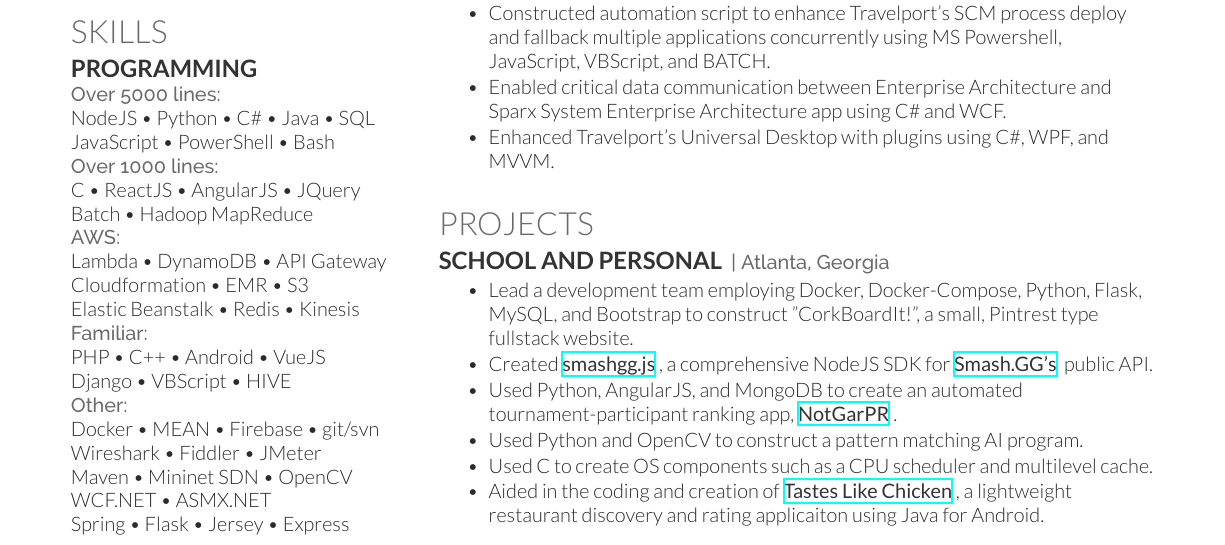
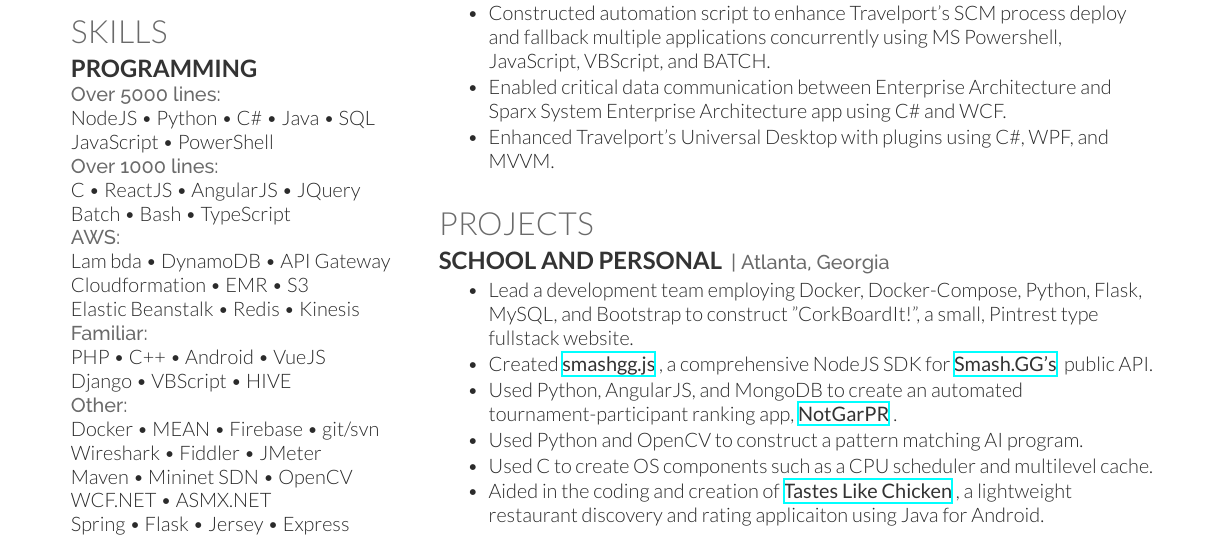
Before and after one commit to BrandonCookeDev/brandon-cooke-LaTeX-resume, a LaTeX CV (deedy_resume-openfont.tex): part of the page, cut so that both start at the same text. The pictures show the PDF file BrandonCookeResume.pdf that the author committed with the source.

Commit message:
added TypeScript

```diff
--- a/deedy_resume-openfont.tex
+++ b/deedy_resume-openfont.tex
@@ -134,14 +134,14 @@ Distributed Systems
 
 \location{Over 5000 lines:}
 NodeJS \textbullet{} Python \textbullet{} C\# \textbullet{} Java \textbullet{} SQL \\
-JavaScript \textbullet{} PowerShell \textbullet{} Bash \\
+JavaScript \textbullet{} PowerShell \\
 
 \location{Over 1000 lines:}
 C \textbullet{} ReactJS \textbullet{} AngularJS \textbullet{} JQuery \\
-Batch \textbullet{} Hadoop MapReduce \\
+Batch \textbullet{} Bash \textbullet{} TypeScript \\
 
 \location{AWS: }
-Lambda \textbullet{} DynamoDB \textbullet{} API Gateway  \\
+Lam bda \textbullet{} DynamoDB \textbullet{} API Gateway  \\
 Cloudformation \textbullet{} EMR \textbullet{} S3 \\
 Elastic Beanstalk \textbullet{} Redis \textbullet{} Kinesis \\
 
```
Also changed, not shown: BrandonCookeResume.pdf, BrandonCookeResume.png.
